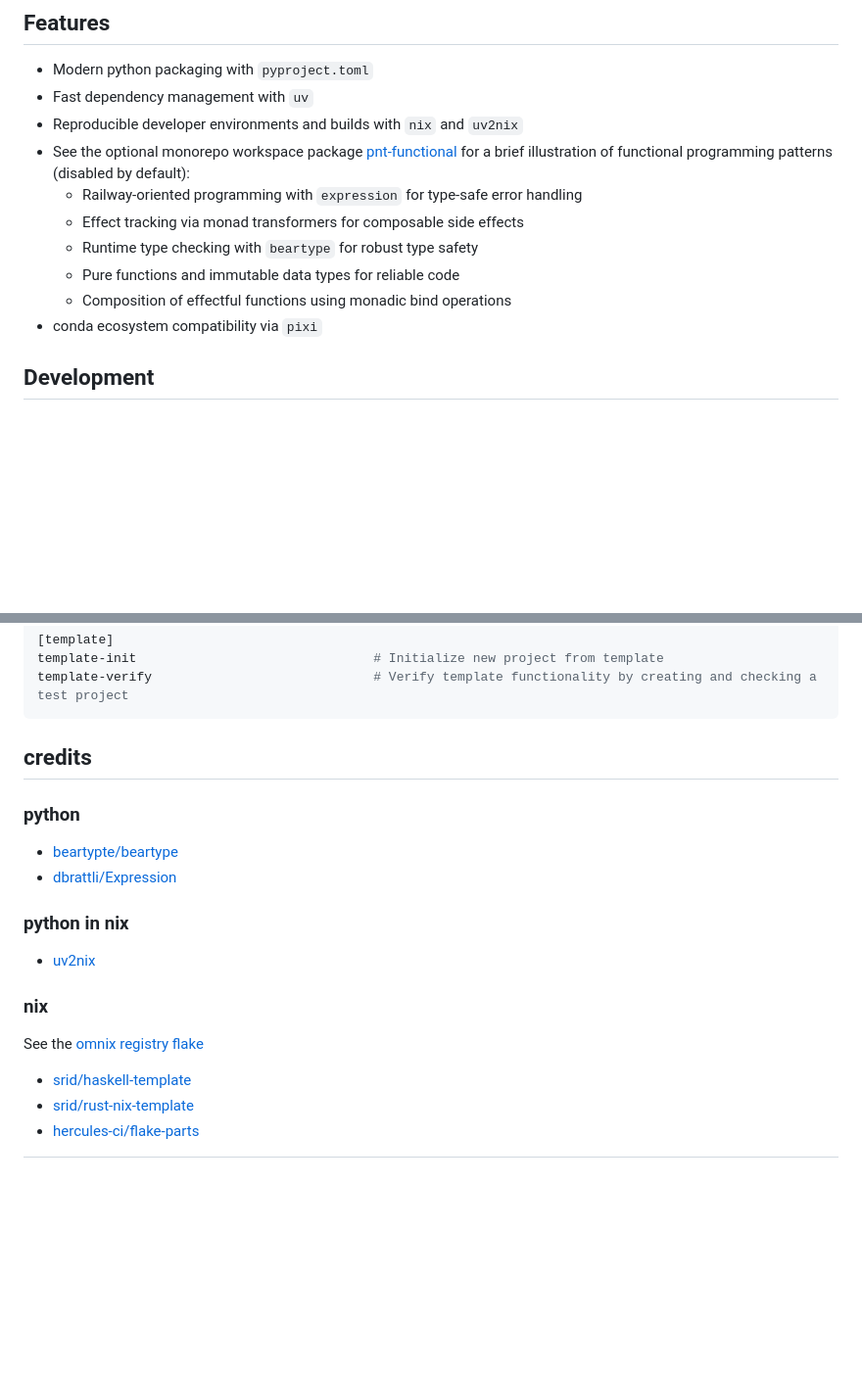
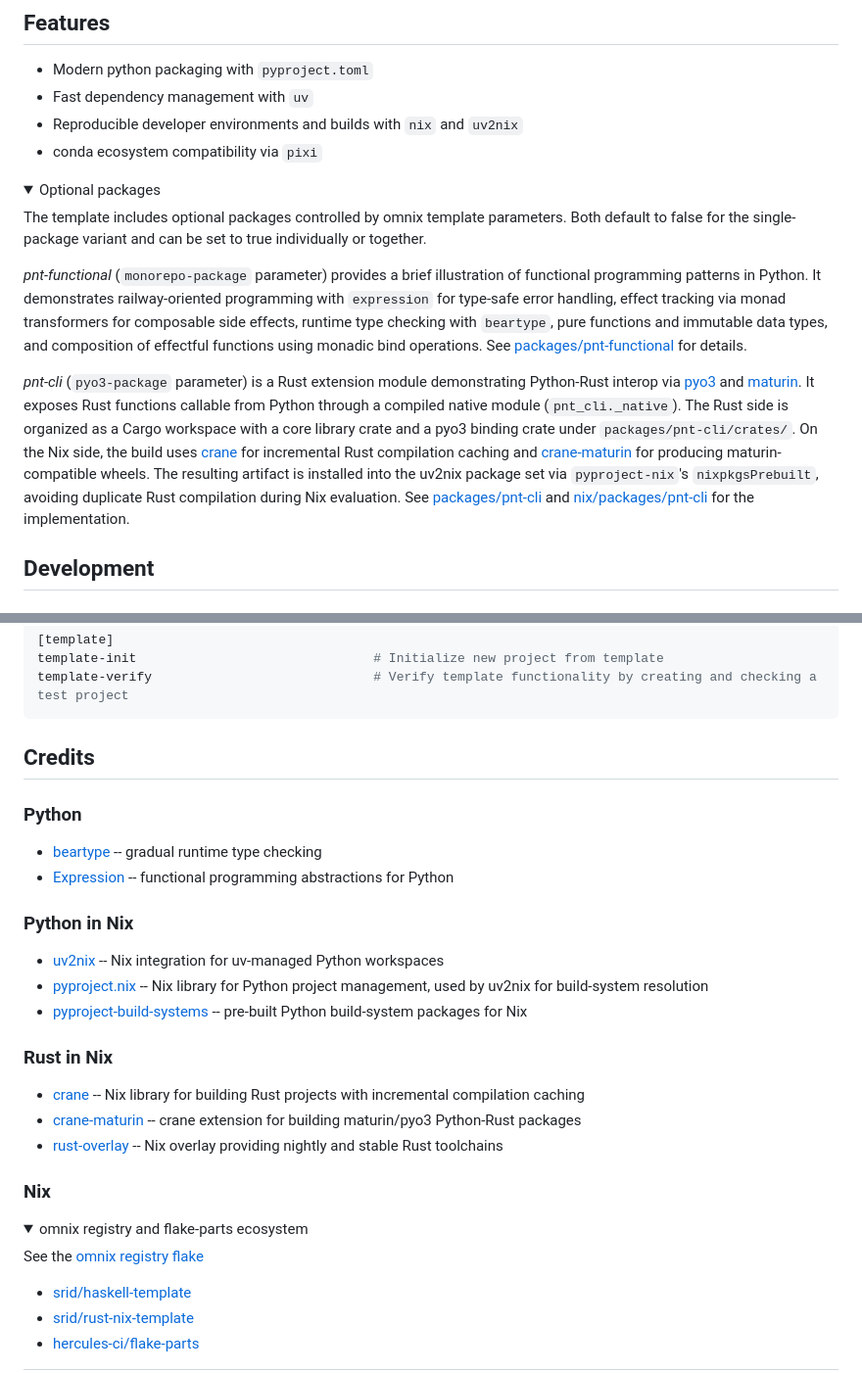
Before and after one commit to sciexp/python-nix-template, a Markdown page: README.md, 2 parts joined by grey strips. Shown at 98% size. GitHub-like rendering; folded sections open; blank space fills up the shorter version.

Commit message:
docs(readme): add pyo3-package, Rust/nix references

```diff
--- a/README.md
+++ b/README.md
@@ -188,11 +181,21 @@ If you choose to modify packages or add dependencies, run `just uv-lock
 - Modern python packaging with `pyproject.toml`
 - Fast dependency management with `uv`
 - Reproducible developer environments and builds with `nix` and `uv2nix`
-- See the optional monorepo workspace package [pnt-functional](./packages/pnt-functional)
-  for a brief illustration of functional programming patterns (disabled by default):
-  - Railway-oriented programming with `expression` for type-safe error handling
-  - Effect tracking via monad transformers for composable side effects
-  - Runtime type checking with `beartype` for robust type safety
-  - Pure functions and immutable data types for reliable code
-  - Composition of effectful functions using monadic bind operations
 - conda ecosystem compatibility via `pixi`
+
+<details><summary>Optional packages</summary>
+
+The template includes optional packages controlled by omnix template parameters.
+Both default to false for the single-package variant and can be set to true individually or together.
+
+*pnt-functional* (`monorepo-package` parameter) provides a brief illustration of functional programming patterns in Python.
+It demonstrates railway-oriented programming with `expression` for type-safe error handling, effect tracking via monad transformers for composable side effects, runtime type checking with `beartype`, pure functions and immutable data types, and composition of effectful functions using monadic bind operations.
+See [packages/pnt-functional](./packages/pnt-functional) for details.
+
+*pnt-cli* (`pyo3-package` parameter) is a Rust extension module demonstrating Python-Rust interop via [pyo3](https://pyo3.rs) and [maturin](https://www.maturin.rs).
+It exposes Rust functions callable from Python through a compiled native module (`pnt_cli._native`).
+The Rust side is organized as a Cargo workspace with a core library crate and a pyo3 binding crate under `packages/pnt-cli/crates/`.
+On the Nix side, the build uses [crane](https://github.com/ipetkov/crane) for incremental Rust compilation caching and [crane-maturin](https://github.com/vlaci/crane-maturin) for producing maturin-compatible wheels.
+The resulting artifact is installed into the uv2nix package set via `pyproject-nix`'s `nixpkgsPrebuilt`, avoiding duplicate Rust compilation during Nix evaluation.
+See [packages/pnt-cli](./packages/pnt-cli) and [nix/packages/pnt-cli](./nix/packages/pnt-cli) for the implementation.
+
@@ -297,21 +296,30 @@ template-verify                             # Verify template functionality by c
 
 </details>
 
-## credits
+## Credits
 
-### python
+### Python
 
-- [beartypte/beartype](https://github.com/beartype/beartype)
-- [dbrattli/Expression](https://github.com/dbrattli/Expression)
+- [beartype](https://github.com/beartype/beartype) -- gradual runtime type checking
+- [Expression](https://github.com/dbrattli/Expression) -- functional programming abstractions for Python
 
-### python in nix
+### Python in Nix
 
-- [uv2nix](https://github.com/pyproject-nix/uv2nix)
+- [uv2nix](https://github.com/pyproject-nix/uv2nix) -- Nix integration for uv-managed Python workspaces
+- [pyproject.nix](https://github.com/pyproject-nix/pyproject.nix) -- Nix library for Python project management, used by uv2nix for build-system resolution
+- [pyproject-build-systems](https://github.com/pyproject-nix/build-system-pkgs) -- pre-built Python build-system packages for Nix
 
-### nix
+### Rust in Nix
 
-See the [omnix registry
-flake](https://github.com/juspay/omnix/blob/1.0.0/crates/omnix-init/registry/flake.nix)
+- [crane](https://github.com/ipetkov/crane) -- Nix library for building Rust projects with incremental compilation caching
+- [crane-maturin](https://github.com/vlaci/crane-maturin) -- crane extension for building maturin/pyo3 Python-Rust packages
+- [rust-overlay](https://github.com/oxalica/rust-overlay) -- Nix overlay providing nightly and stable Rust toolchains
+
+### Nix
+
+<details><summary>omnix registry and flake-parts ecosystem</summary>
+
+See the [omnix registry flake](https://github.com/juspay/omnix/blob/1.0.0/crates/omnix-init/registry/flake.nix)
 
 - [srid/haskell-template](https://github.com/srid/haskell-template)
 - [srid/rust-nix-template](https://github.com/srid/rust-nix-template)
```
Also changed, not shown: other parts of README.md (+22 -31 lines).
